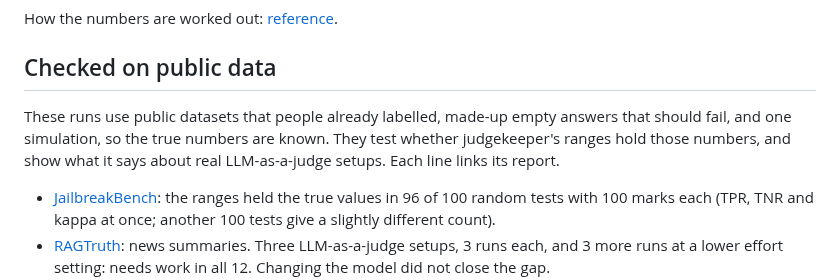
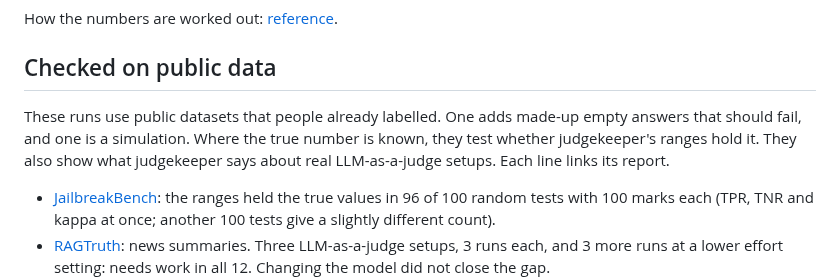
Before and after one commit to judgekeeper/judgekeeper, a Markdown page: README.md, the part around the change. GitHub-like rendering.

Commit message:
Say which public-data runs test the ranges
Only some of them have a known true number to test against.

```diff
--- a/README.md
+++ b/README.md
@@ -67,7 +67,7 @@ How the numbers are worked out: [reference](https://github.com/judgekeeper/judge
 
 ## Checked on public data
 
-These runs use public datasets that people already labelled, made-up empty answers that should fail, and one simulation, so the true numbers are known. They test whether judgekeeper's ranges hold those numbers, and show what it says about real LLM-as-a-judge setups. Each line links its report.
+These runs use public datasets that people already labelled. One adds made-up empty answers that should fail, and one is a simulation. Where the true number is known, they test whether judgekeeper's ranges hold it. They also show what judgekeeper says about real LLM-as-a-judge setups. Each line links its report.
 
 - [JailbreakBench](https://github.com/judgekeeper/judgekeeper/blob/main/docs/examples/jailbreakbench/report.md): the ranges held the true values in 96 of 100 random tests with 100 marks each (TPR, TNR and kappa at once; another 100 tests give a slightly different count).
 - [RAGTruth](https://github.com/judgekeeper/judgekeeper/blob/main/docs/examples/ragtruth/report.md): news summaries. Three LLM-as-a-judge setups, 3 runs each, and 3 more runs at a lower effort setting: needs work in all 12. Changing the model did not close the gap.
```
